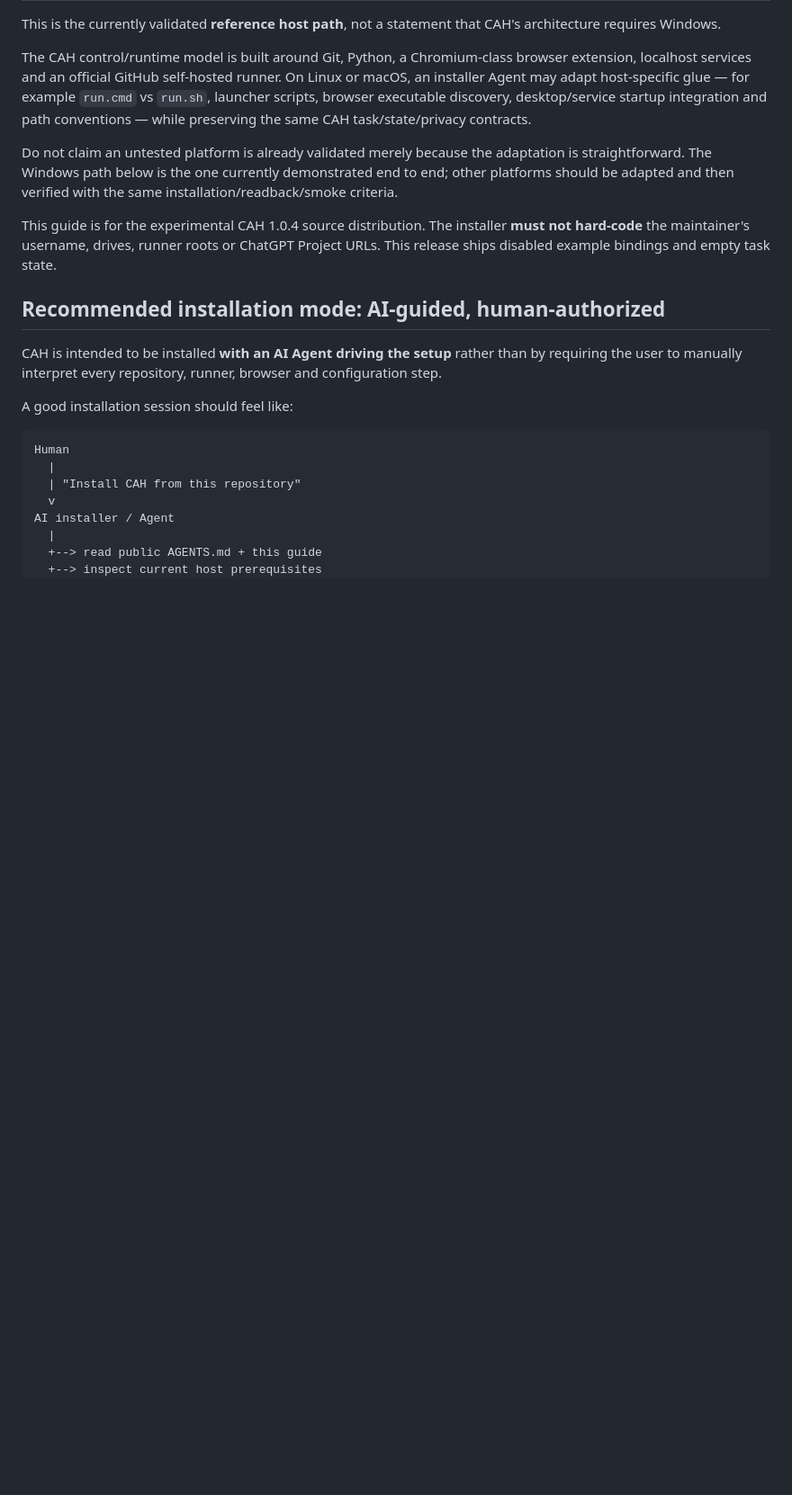
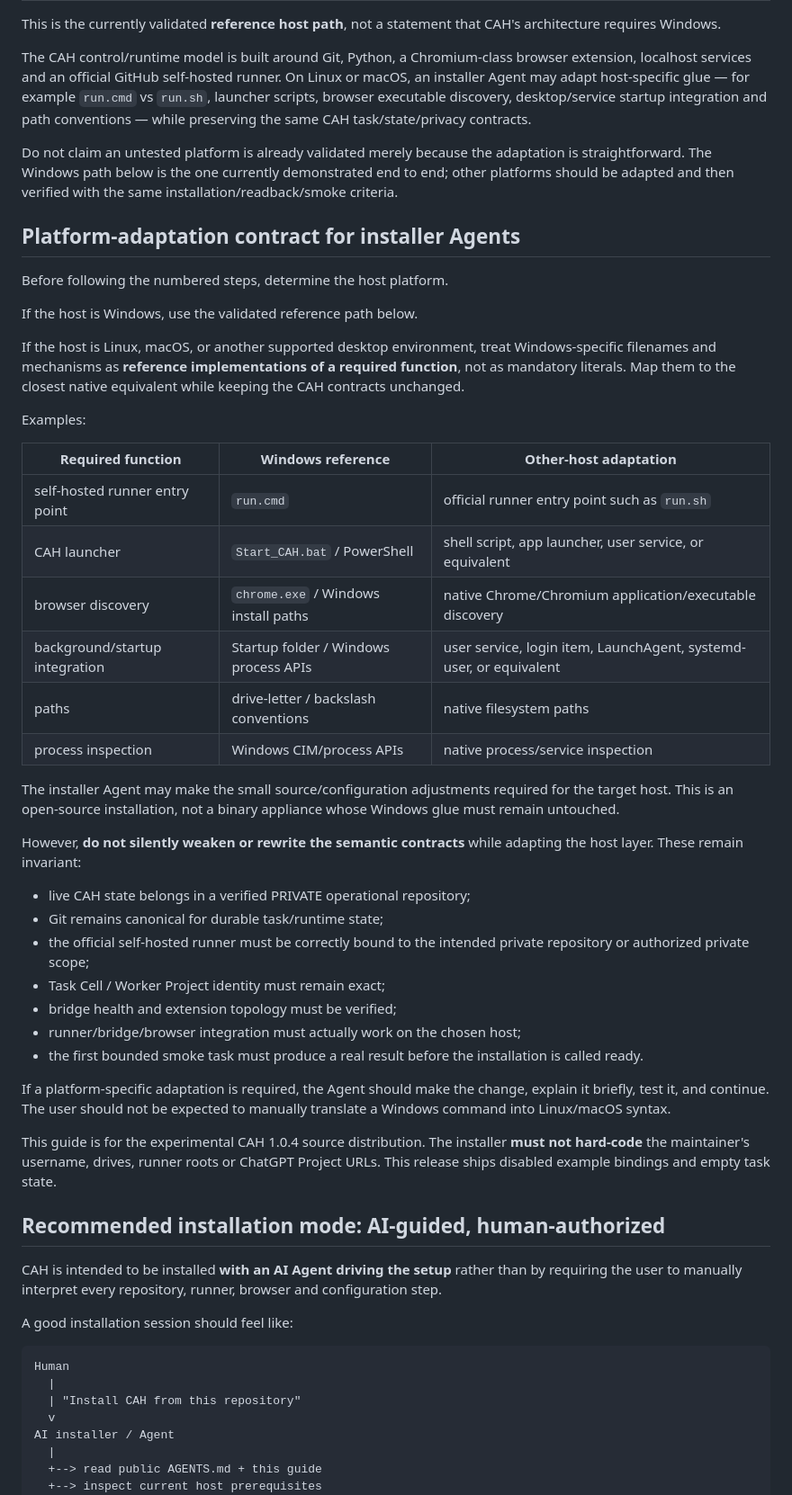
Before and after one commit to Tests4gptplay/chat-agent-harness, a Markdown page: docs/INSTALL_WINDOWS.md, the part around one of its changes. Shown at 90% size. Rendered like a GitHub page; blank space fills up the shorter version.

Commit message:
Teach installer Agents to adapt the Windows reference by platform

```diff
--- a/docs/INSTALL_WINDOWS.md
+++ b/docs/INSTALL_WINDOWS.md
@@ -5,6 +5,39 @@ This is the currently validated **reference host path**, not a statement that CA
 The CAH control/runtime model is built around Git, Python, a Chromium-class browser extension, localhost services and an official GitHub self-hosted runner. On Linux or macOS, an installer Agent may adapt host-specific glue — for example `run.cmd` vs `run.sh`, launcher scripts, browser executable discovery, desktop/service startup integration and path conventions — while preserving the same CAH task/state/privacy contracts.
 
 Do not claim an untested platform is already validated merely because the adaptation is straightforward. The Windows path below is the one currently demonstrated end to end; other platforms should be adapted and then verified with the same installation/readback/smoke criteria.
+
+## Platform-adaptation contract for installer Agents
+
+Before following the numbered steps, determine the host platform.
+
+If the host is Windows, use the validated reference path below.
+
+If the host is Linux, macOS, or another supported desktop environment, treat Windows-specific filenames and mechanisms as **reference implementations of a required function**, not as mandatory literals. Map them to the closest native equivalent while keeping the CAH contracts unchanged.
+
+Examples:
+
+| Required function | Windows reference | Other-host adaptation |
+| --- | --- | --- |
+| self-hosted runner entry point | `run.cmd` | official runner entry point such as `run.sh` |
+| CAH launcher | `Start_CAH.bat` / PowerShell | shell script, app launcher, user service, or equivalent |
+| browser discovery | `chrome.exe` / Windows install paths | native Chrome/Chromium application/executable discovery |
+| background/startup integration | Startup folder / Windows process APIs | user service, login item, LaunchAgent, systemd-user, or equivalent |
+| paths | drive-letter / backslash conventions | native filesystem paths |
+| process inspection | Windows CIM/process APIs | native process/service inspection |
+
+The installer Agent may make the small source/configuration adjustments required for the target host. This is an open-source installation, not a binary appliance whose Windows glue must remain untouched.
+
+However, **do not silently weaken or rewrite the semantic contracts** while adapting the host layer. These remain invariant:
+
+- live CAH state belongs in a verified PRIVATE operational repository;
+- Git remains canonical for durable task/runtime state;
+- the official self-hosted runner must be correctly bound to the intended private repository or authorized private scope;
+- Task Cell / Worker Project identity must remain exact;
+- bridge health and extension topology must be verified;
+- runner/bridge/browser integration must actually work on the chosen host;
+- the first bounded smoke task must produce a real result before the installation is called ready.
+
+If a platform-specific adaptation is required, the Agent should make the change, explain it briefly, test it, and continue. The user should not be expected to manually translate a Windows command into Linux/macOS syntax.
 
 This guide is for the experimental CAH 1.0.4 source distribution. The installer **must not hard-code** the maintainer's username, drives, runner roots or ChatGPT Project URLs. This release ships disabled example bindings and empty task state.
 
```
Also changed, not shown: other parts of docs/INSTALL_WINDOWS.md (+2 -2 lines).
